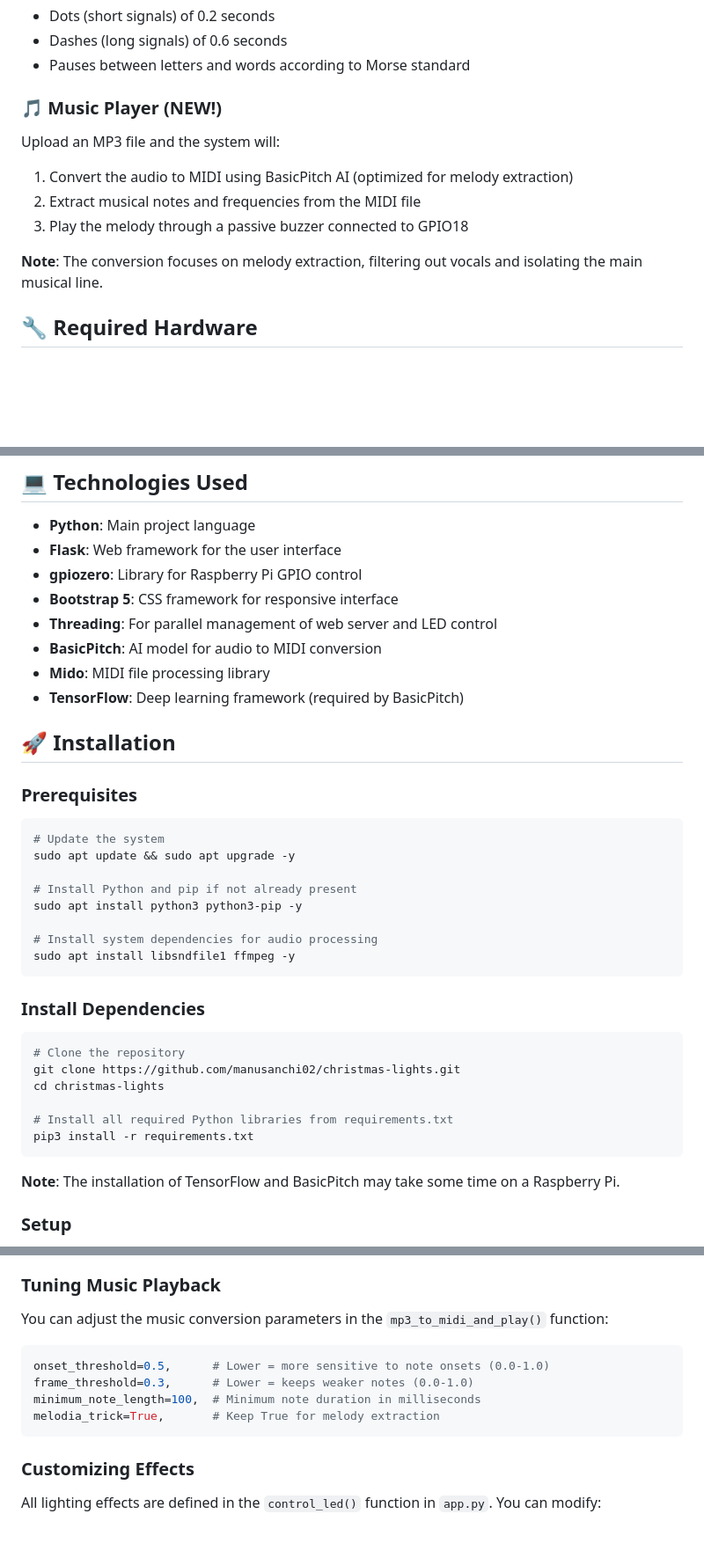
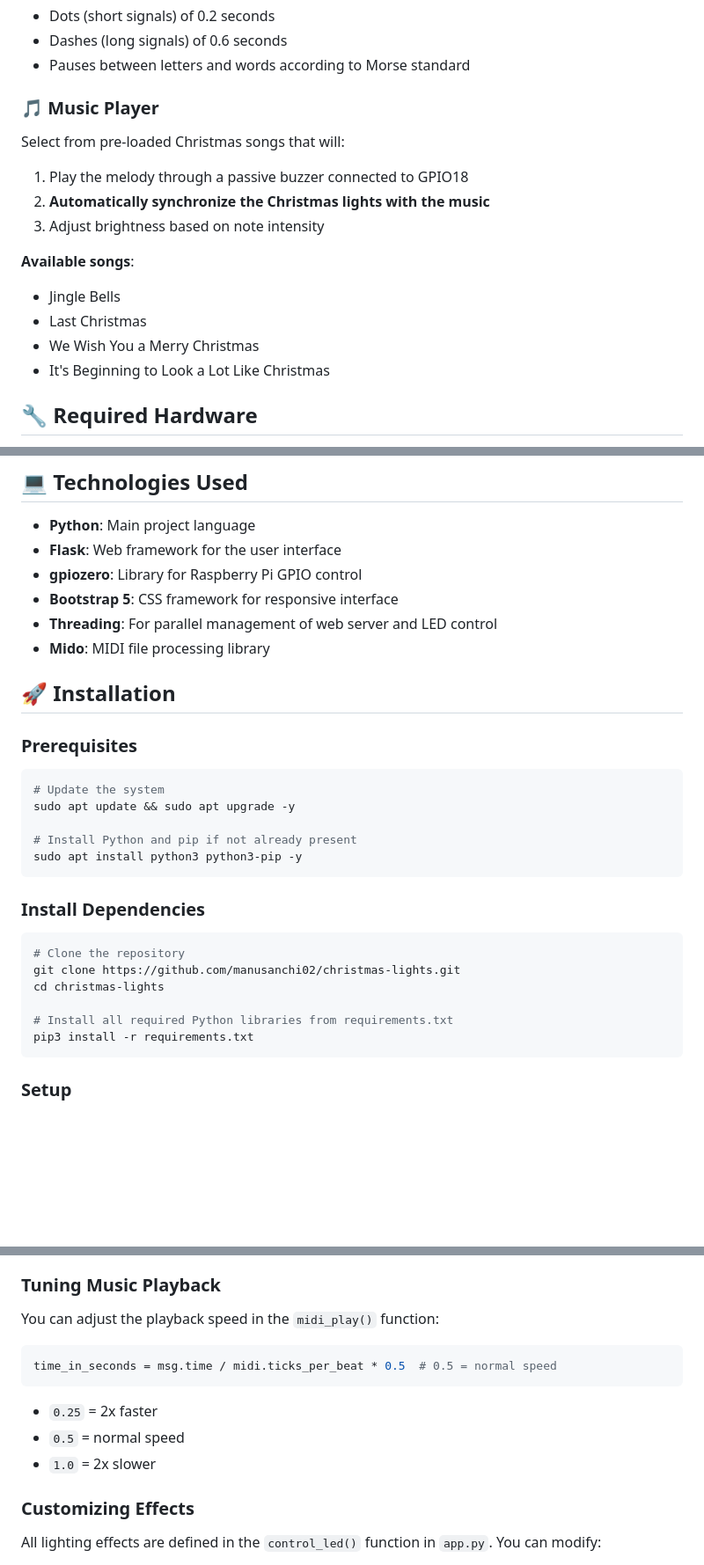
Before and after one commit to manusanchi02/christmas-lights, a Markdown page: README.md, 3 parts joined by grey strips. Shown at 88% size. Rendered like a GitHub page; blank space fills up the shorter version.

````diff
--- a/README.md
+++ b/README.md
@@ -36,13 +36,17 @@ Lights transmit the message "MERRY CHRISTMAS" in Morse code, using:
 - Dashes (long signals) of 0.6 seconds
 - Pauses between letters and words according to Morse standard
 
-### 🎵 Music Player (NEW!)
-Upload an MP3 file and the system will:
-1. Convert the audio to MIDI using BasicPitch AI (optimized for melody extraction)
-2. Extract musical notes and frequencies from the MIDI file
-3. Play the melody through a passive buzzer connected to GPIO18
+### 🎵 Music Player
+Select from pre-loaded Christmas songs that will:
+1. Play the melody through a passive buzzer connected to GPIO18
+2. **Automatically synchronize the Christmas lights with the music**
+3. Adjust brightness based on note intensity
 
-**Note**: The conversion focuses on melody extraction, filtering out vocals and isolating the main musical line.
+**Available songs**:
+- Jingle Bells
+- Last Christmas
+- We Wish You a Merry Christmas
+- It's Beginning to Look a Lot Like Christmas
 
 ## 🔧 Required Hardware
 
@@ -75,9 +79,7 @@ The complete circuit is available in the `docs/` folder both in Fritzing format
 - **gpiozero**: Library for Raspberry Pi GPIO control
 - **Bootstrap 5**: CSS framework for responsive interface
 - **Threading**: For parallel management of web server and LED control
-- **BasicPitch**: AI model for audio to MIDI conversion
 - **Mido**: MIDI file processing library
-- **TensorFlow**: Deep learning framework (required by BasicPitch)
 
 ## 🚀 Installation
 
@@ -89,9 +91,6 @@ sudo apt update && sudo apt upgrade -y
 
 # Install Python and pip if not already present
 sudo apt install python3 python3-pip -y
-
-# Install system dependencies for audio processing
-sudo apt install libsndfile1 ffmpeg -y
 ```
 
 ### Install Dependencies
@@ -104,8 +103,6 @@ cd christmas-lights
 # Install all required Python libraries from requirements.txt
 pip3 install -r requirements.txt
 ```
-
-**Note**: The installation of TensorFlow and BasicPitch may take some time on a Raspberry Pi.
 
 ### Setup
 
@@ -191,14 +186,15 @@ buzzerPin = 18  # Change to desired pin for buzzer
 
 ### Tuning Music Playback
 
-You can adjust the music conversion parameters in the `mp3_to_midi_and_play()` function:
+You can adjust the playback speed in the `midi_play()` function:
 
 ```python
-onset_threshold=0.5,      # Lower = more sensitive to note onsets (0.0-1.0)
-frame_threshold=0.3,      # Lower = keeps weaker notes (0.0-1.0)
-minimum_note_length=100,  # Minimum note duration in milliseconds
-melodia_trick=True,       # Keep True for melody extraction
+time_in_seconds = msg.time / midi.ticks_per_beat * 0.5  # 0.5 = normal speed
 ```
+
+- `0.25` = 2x faster
+- `0.5` = normal speed
+- `1.0` = 2x slower
 
 ### Customizing Effects
 
````
Also changed, not shown: other parts of README.md (+33 -21 lines).
